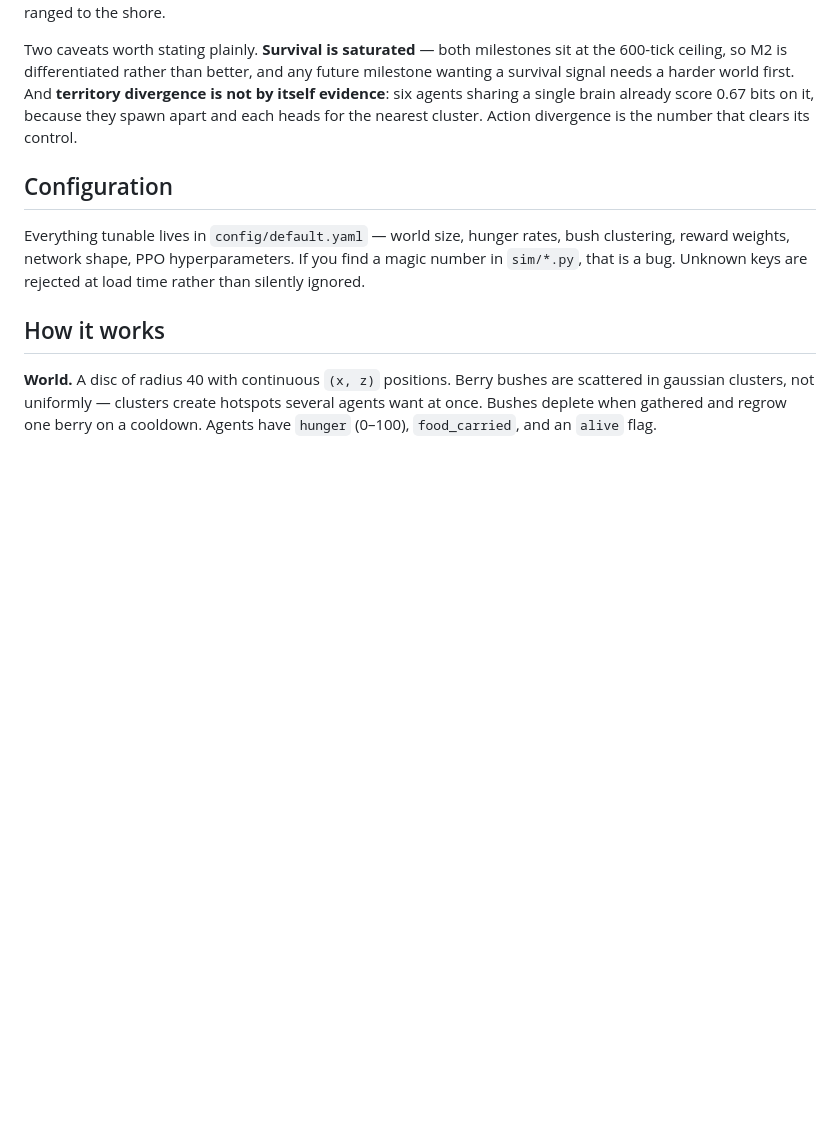
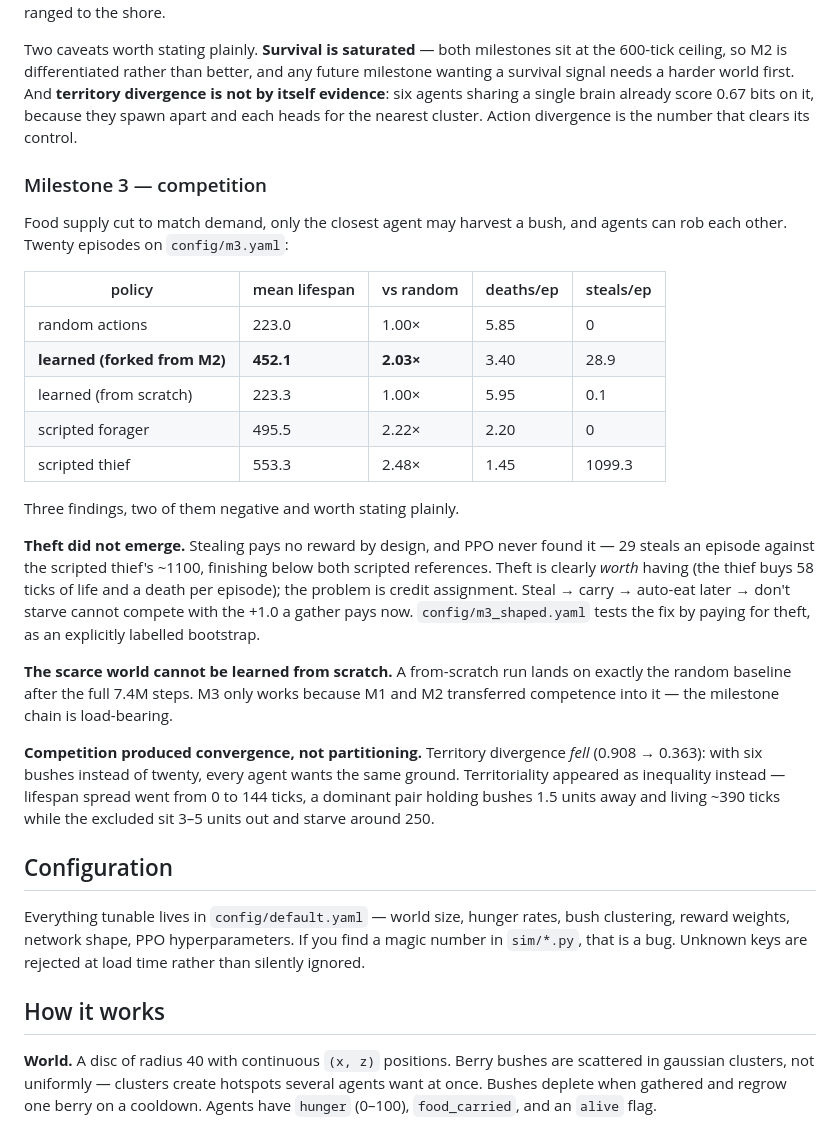
Before and after one commit to ShamilPisarev/island-rl, a Markdown page: README.md, the part around the change. GitHub-like rendering; blank space fills up the shorter version.

Commit message:
README: Milestone 3 results
Co-Authored-By: Claude Opus 5 <noreply@anthropic.com>

```diff
--- a/README.md
+++ b/README.md
@@ -208,6 +208,39 @@ future milestone wanting a survival signal needs a harder world first. And
 brain already score 0.67 bits on it, because they spawn apart and each heads for
 the nearest cluster. Action divergence is the number that clears its control.
 
+### Milestone 3 — competition
+
+Food supply cut to match demand, only the closest agent may harvest a bush, and
+agents can rob each other. Twenty episodes on `config/m3.yaml`:
+
+| policy | mean lifespan | vs random | deaths/ep | steals/ep |
+|---|---|---|---|---|
+| random actions | 223.0 | 1.00× | 5.85 | 0 |
+| **learned (forked from M2)** | **452.1** | **2.03×** | 3.40 | 28.9 |
+| learned (from scratch) | 223.3 | 1.00× | 5.95 | 0.1 |
+| scripted forager | 495.5 | 2.22× | 2.20 | 0 |
+| scripted thief | 553.3 | 2.48× | 1.45 | 1099.3 |
+
+Three findings, two of them negative and worth stating plainly.
+
+**Theft did not emerge.** Stealing pays no reward by design, and PPO never found
+it — 29 steals an episode against the scripted thief's ~1100, finishing below both
+scripted references. Theft is clearly *worth* having (the thief buys 58 ticks of
+life and a death per episode); the problem is credit assignment. Steal → carry →
+auto-eat later → don't starve cannot compete with the +1.0 a gather pays now.
+`config/m3_shaped.yaml` tests the fix by paying for theft, as an explicitly
+labelled bootstrap.
+
+**The scarce world cannot be learned from scratch.** A from-scratch run lands on
+exactly the random baseline after the full 7.4M steps. M3 only works because M1
+and M2 transferred competence into it — the milestone chain is load-bearing.
+
+**Competition produced convergence, not partitioning.** Territory divergence
+*fell* (0.908 → 0.363): with six bushes instead of twenty, every agent wants the
+same ground. Territoriality appeared as inequality instead — lifespan spread went
+from 0 to 144 ticks, a dominant pair holding bushes 1.5 units away and living ~390
+ticks while the excluded sit 3–5 units out and starve around 250.
+
 ## Configuration
 
 Everything tunable lives in `config/default.yaml` — world size, hunger rates,
```
